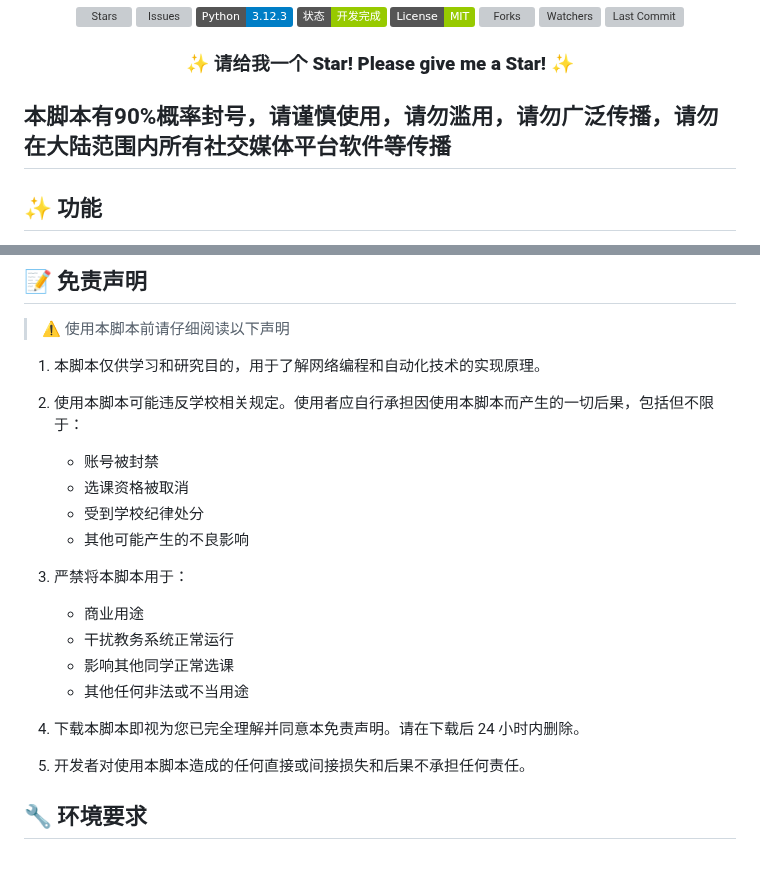
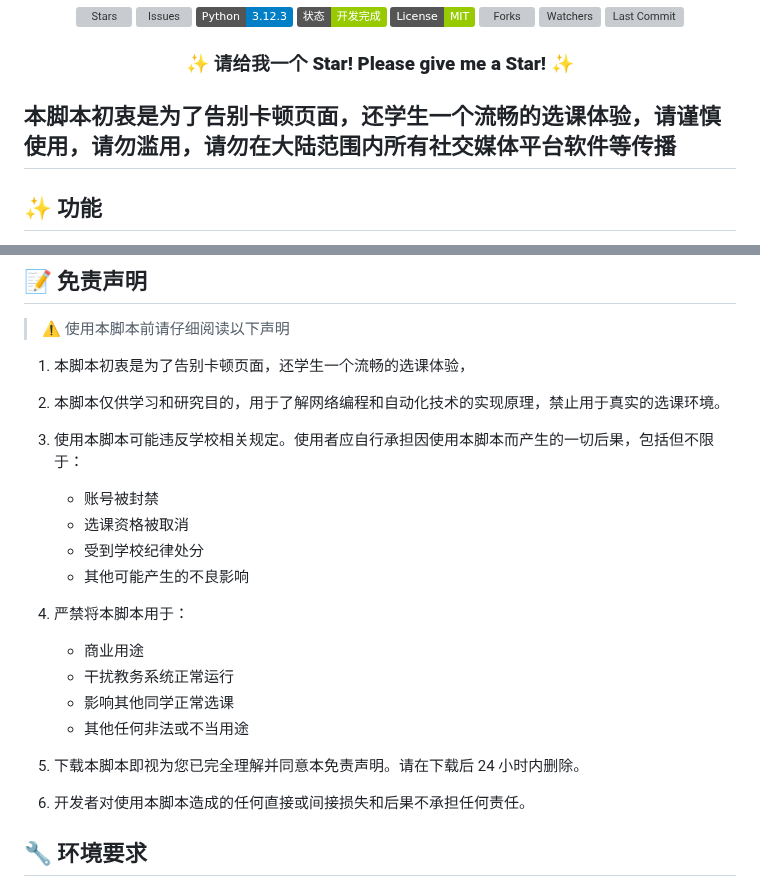
Before and after one commit to W1ndys/QFNUCourseSelector, a Markdown page: README.md, 2 parts joined by grey strips. GitHub-like rendering; badges without logos; blank space fills up the shorter version; grey boxes are pictures that could not be loaded.

```diff
--- a/README.md
+++ b/README.md
@@ -21,7 +21,7 @@
     </h3>
 </div>
 
-## 本脚本有90%概率封号，请谨慎使用，请勿滥用，请勿广泛传播，请勿在大陆范围内所有社交媒体平台软件等传播
+## 本脚本初衷是为了告别卡顿页面，还学生一个流畅的选课体验，请谨慎使用，请勿滥用，请勿在大陆范围内所有社交媒体平台软件等传播
 
 ## ✨ 功能
 
@@ -58,25 +58,26 @@ https://w1ndys.github.io/QFNUCourseSelector/web/
 
 > ⚠️ 使用本脚本前请仔细阅读以下声明
 
-1. 本脚本仅供学习和研究目的，用于了解网络编程和自动化技术的实现原理。
+1. 本脚本初衷是为了告别卡顿页面，还学生一个流畅的选课体验，
+2. 本脚本仅供学习和研究目的，用于了解网络编程和自动化技术的实现原理，禁止用于真实的选课环境。
 
-2. 使用本脚本可能违反学校相关规定。使用者应自行承担因使用本脚本而产生的一切后果，包括但不限于：
+3. 使用本脚本可能违反学校相关规定。使用者应自行承担因使用本脚本而产生的一切后果，包括但不限于：
 
    - 账号被封禁
    - 选课资格被取消
    - 受到学校纪律处分
    - 其他可能产生的不良影响
 
-3. 严禁将本脚本用于：
+4. 严禁将本脚本用于：
 
    - 商业用途
    - 干扰教务系统正常运行
    - 影响其他同学正常选课
    - 其他任何非法或不当用途
 
-4. 下载本脚本即视为您已完全理解并同意本免责声明。请在下载后 24 小时内删除。
+5. 下载本脚本即视为您已完全理解并同意本免责声明。请在下载后 24 小时内删除。
 
-5. 开发者对使用本脚本造成的任何直接或间接损失和后果不承担任何责任。
+6. 开发者对使用本脚本造成的任何直接或间接损失和后果不承担任何责任。
 
 ## 🔧 环境要求
 
```
